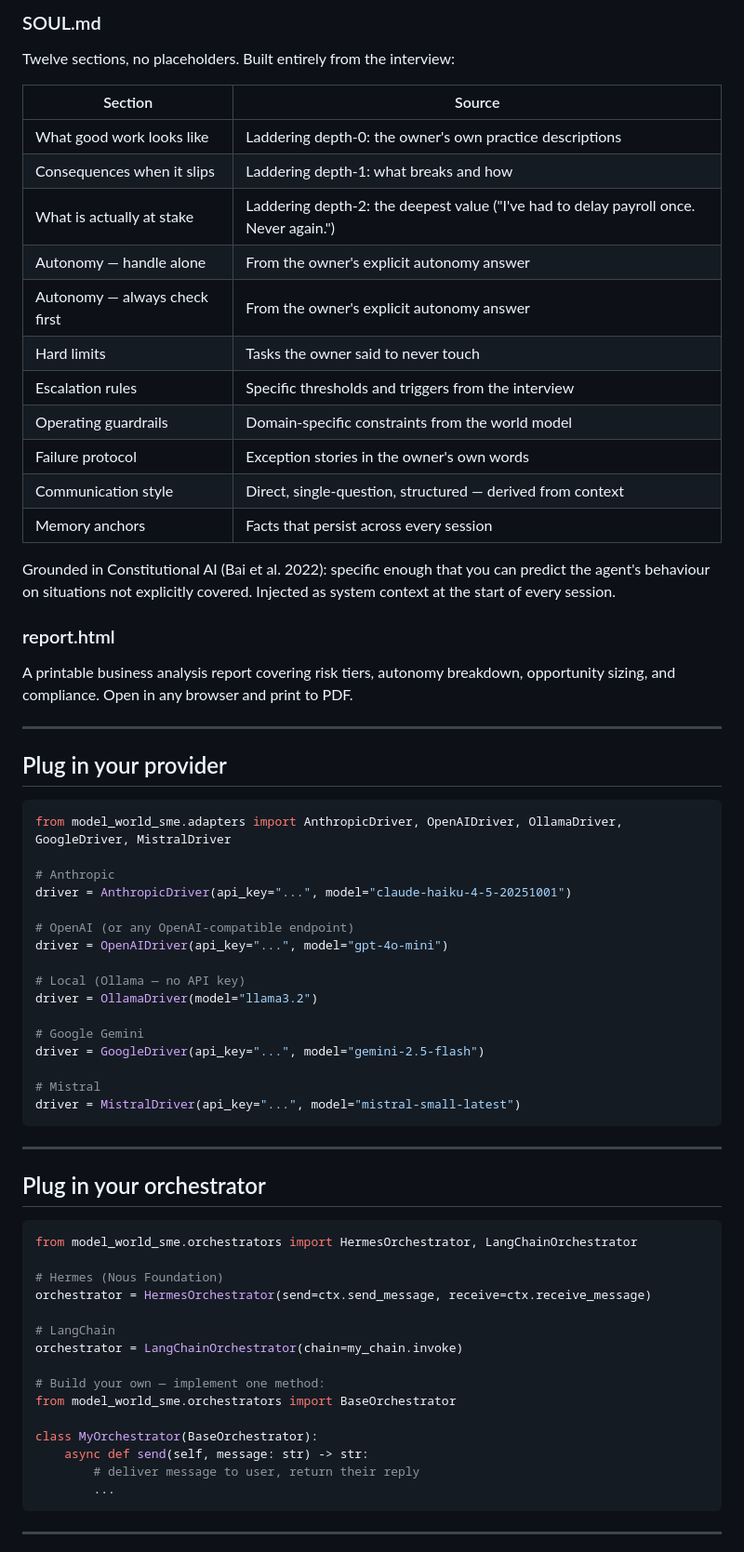
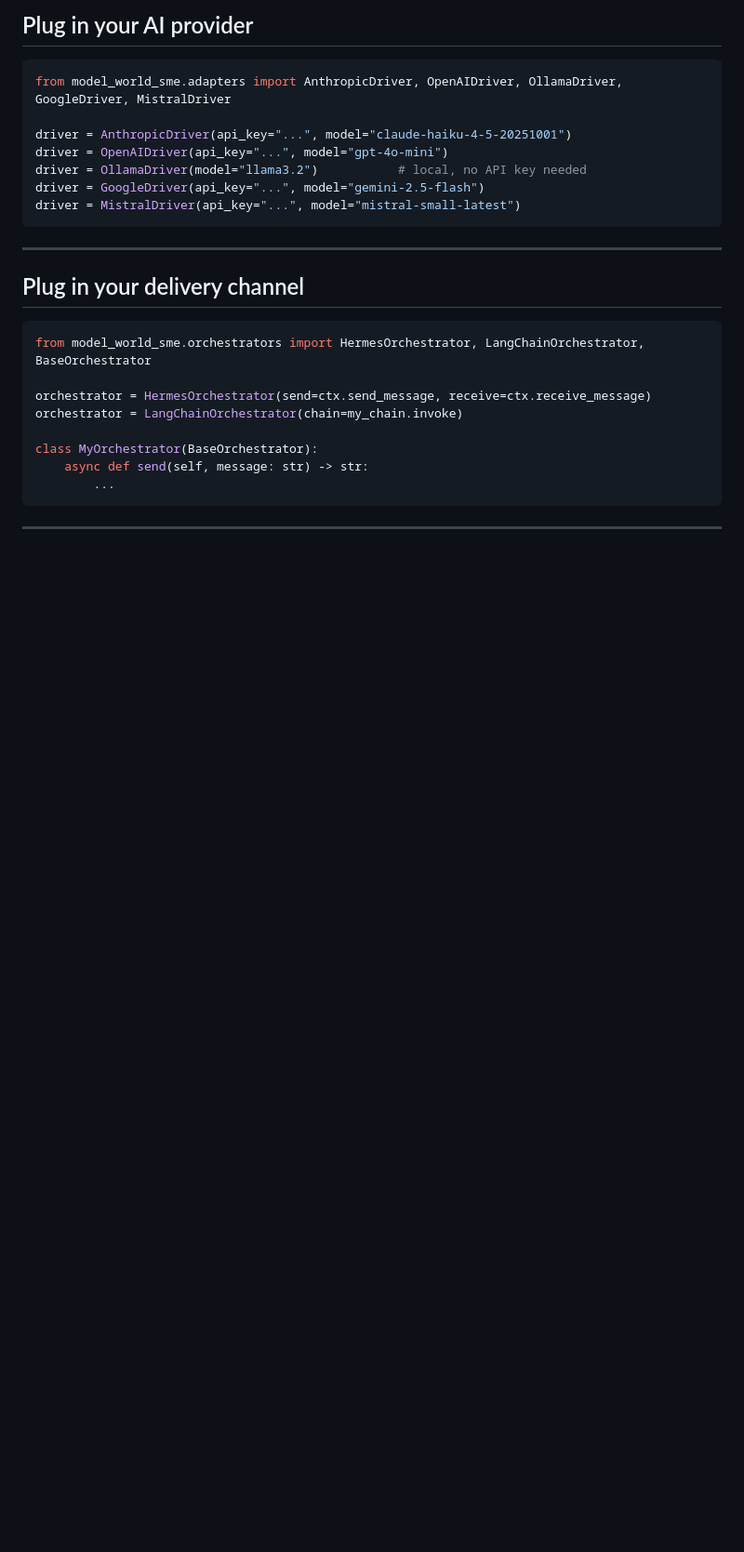
Before and after one commit to RichardClawson013/ModelWorldSME, a Markdown page: README.md, the part around one of its changes. Shown at 93% size. Drawn GitHub-style; blank space fills up the shorter version.

````diff
--- a/README.md
+++ b/README.md
@@ -230,68 +213,27 @@ escalation:
-### SOUL.md
-
-Twelve sections, no placeholders. Built entirely from the interview:
-
-| Section | Source |
-|---|---|
-| What good work looks like | Laddering depth-0: the owner's own practice descriptions |
-| Consequences when it slips | Laddering depth-1: what breaks and how |
-| What is actually at stake | Laddering depth-2: the deepest value ("I've had to delay payroll once. Never again.") |
-| Autonomy — handle alone | From the owner's explicit autonomy answer |
-| Autonomy — always check first | From the owner's explicit autonomy answer |
-| Hard limits | Tasks the owner said to never touch |
-| Escalation rules | Specific thresholds and triggers from the interview |
-| Operating guardrails | Domain-specific constraints from the world model |
-| Failure protocol | Exception stories in the owner's own words |
-| Communication style | Direct, single-question, structured — derived from context |
-| Memory anchors | Facts that persist across every session |
-
-Grounded in Constitutional AI (Bai et al. 2022): specific enough that you can predict the agent's behaviour on situations not explicitly covered. Injected as system context at the start of every session.
-
-### report.html
-A printable business analysis report covering risk tiers, autonomy breakdown, opportunity sizing, and compliance. Open in any browser and print to PDF.
-
----
-
-## Plug in your provider
+## Plug in your AI provider
 
 ```python
 from model_world_sme.adapters import AnthropicDriver, OpenAIDriver, OllamaDriver, GoogleDriver, MistralDriver
 
-# Anthropic
 driver = AnthropicDriver(api_key="...", model="claude-haiku-4-5-20251001")
-
-# OpenAI (or any OpenAI-compatible endpoint)
 driver = OpenAIDriver(api_key="...", model="gpt-4o-mini")
-
-# Local (Ollama — no API key)
-driver = OllamaDriver(model="llama3.2")
-
-# Google Gemini
+driver = OllamaDriver(model="llama3.2")           # local, no API key needed
 driver = GoogleDriver(api_key="...", model="gemini-2.5-flash")
-
-# Mistral
 driver = MistralDriver(api_key="...", model="mistral-small-latest")
 ```
 
 ---
 
-## Plug in your orchestrator
+## Plug in your delivery channel
 
 ```python
-from model_world_sme.orchestrators import HermesOrchestrator, LangChainOrchestrator
+from model_world_sme.orchestrators import HermesOrchestrator, LangChainOrchestrator, BaseOrchestrator
 
-# Hermes (Nous Foundation)
 orchestrator = HermesOrchestrator(send=ctx.send_message, receive=ctx.receive_message)
-
-# LangChain
 orchestrator = LangChainOrchestrator(chain=my_chain.invoke)
-
-# Build your own — implement one method:
-from model_world_sme.orchestrators import BaseOrchestrator
 
 class MyOrchestrator(BaseOrchestrator):
     async def send(self, message: str) -> str:
-        # deliver message to user, return their reply
         ...
 ```
 
````
Also changed, not shown: other parts of README.md (+95 -128 lines), PHILOSOPHY.md (+24 -22 lines).
